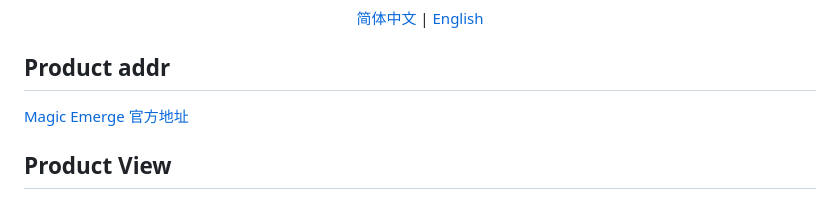
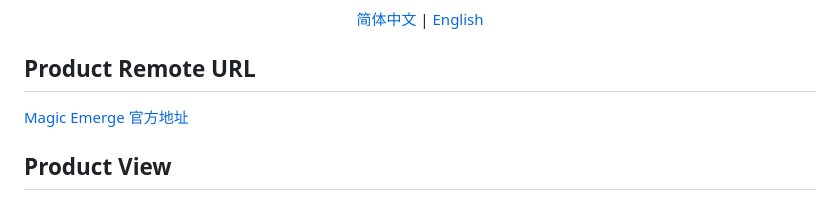
Before and after one commit to Magic-Emerge/magic-emerge, a Markdown page: README.md, the part around the change. GitHub-like rendering.

```diff
--- a/README.md
+++ b/README.md
@@ -4,7 +4,7 @@
   <a href="./README_EN.md">English</a>
 </p>
 
-## Product addr
+## Product Remote URL
 
 [Magic Emerge 官方地址](https://app.magicemerge.ai/)
 
```
